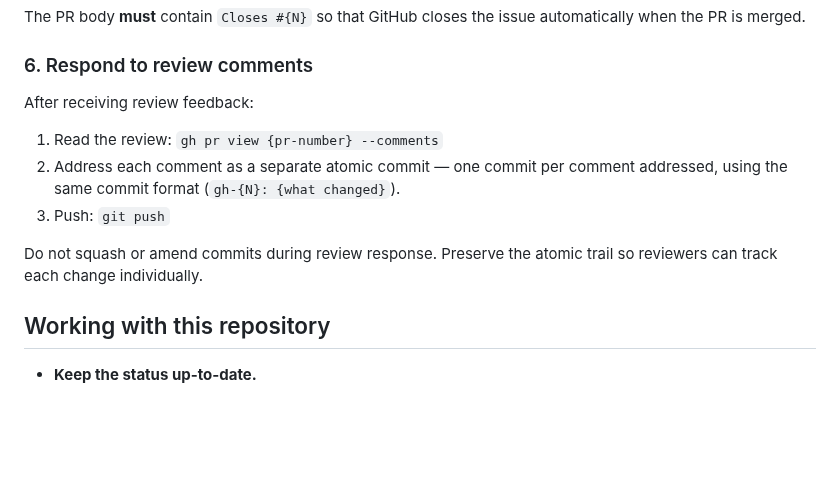
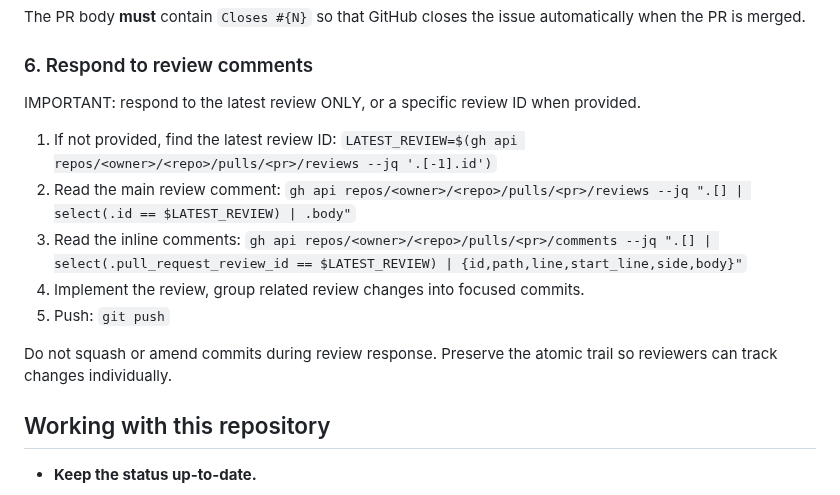
Before and after one commit to Meuna/biosim4-gpu, a Markdown page: CLAUDE.md, the part around the change. Rendered like a GitHub page; blank space fills up the shorter version.

Commit message:
CLAUDE.md to smooth-out PR review

```diff
--- a/CLAUDE.md
+++ b/CLAUDE.md
@@ -108,15 +108,19 @@ automatically when the PR is merged.
 
 ### 6. Respond to review comments
 
-After receiving review feedback:
+IMPORTANT: respond to the latest review ONLY, or a specific review ID when provided.
 
-1. Read the review: `gh pr view {pr-number} --comments`
-2. Address each comment as a separate atomic commit — one commit per comment
-   addressed, using the same commit format (`gh-{N}: {what changed}`).
-3. Push: `git push`
+1. If not provided, find the latest review ID:
+   `LATEST_REVIEW=$(gh api repos/<owner>/<repo>/pulls/<pr>/reviews --jq '.[-1].id')`
+2. Read the main review comment:
+   `gh api repos/<owner>/<repo>/pulls/<pr>/reviews --jq ".[] | select(.id == $LATEST_REVIEW) | .body"`
+3. Read the inline comments:
+   `gh api repos/<owner>/<repo>/pulls/<pr>/comments --jq ".[] | select(.pull_request_review_id == $LATEST_REVIEW) | {id,path,line,start_line,side,body}"`
+4. Implement the review, group related review changes into focused commits.
+5. Push: `git push`
 
 Do not squash or amend commits during review response. Preserve the atomic
-trail so reviewers can track each change individually.
+trail so reviewers can track changes individually.
 
 ## Working with this repository
 
```
